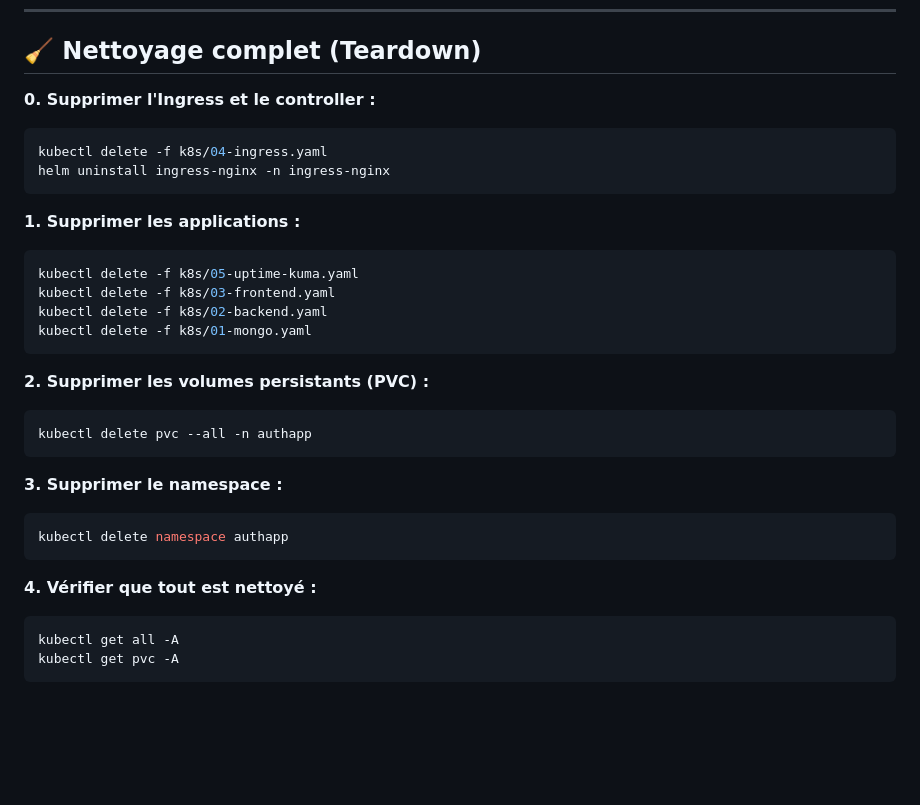
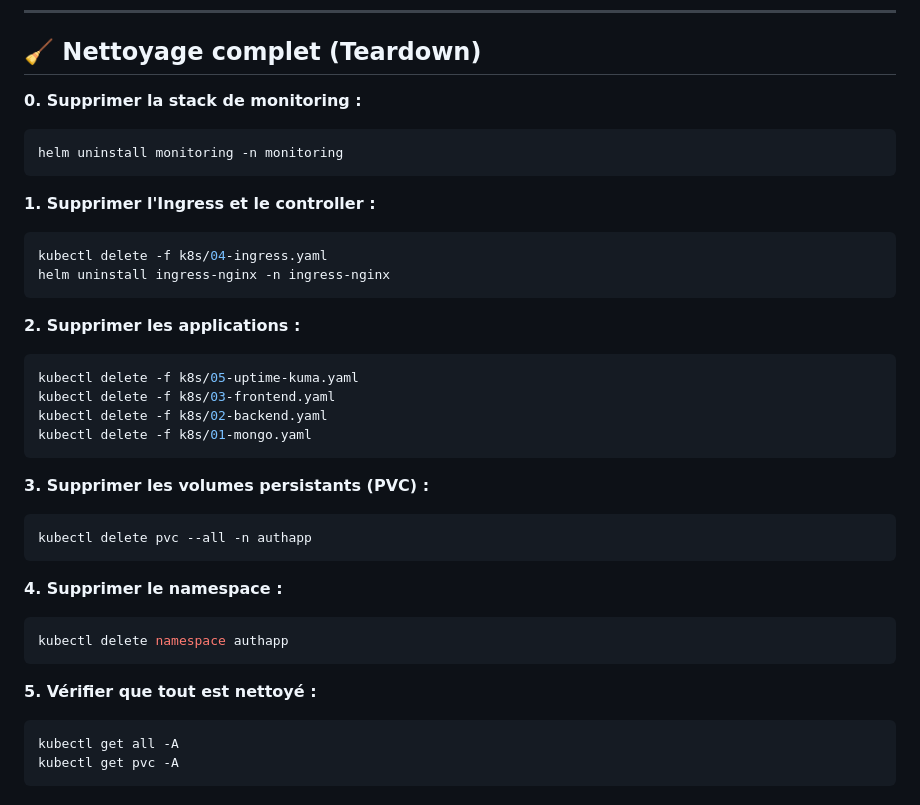
Before and after one commit to Mart1n-S/docker-auth-app, a Markdown page: README.md, the part around one of its changes. Drawn GitHub-style; blank space fills up the shorter version.

````diff
--- a/README.md
+++ b/README.md
@@ -238,13 +238,18 @@ kubectl scale deployment authapp-frontend --replicas=1 -n authapp
 
 ## 🧹 Nettoyage complet (Teardown)
 
-**0. Supprimer l'Ingress et le controller :**
+**0. Supprimer la stack de monitoring :**
+```bash
+helm uninstall monitoring -n monitoring
+```
+
+**1. Supprimer l'Ingress et le controller :**
 ```bash
 kubectl delete -f k8s/04-ingress.yaml
 helm uninstall ingress-nginx -n ingress-nginx
 ```
 
-**1. Supprimer les applications :**
+**2. Supprimer les applications :**
 ```bash
 kubectl delete -f k8s/05-uptime-kuma.yaml
 kubectl delete -f k8s/03-frontend.yaml
@@ -252,17 +257,17 @@ kubectl delete -f k8s/02-backend.yaml
 kubectl delete -f k8s/01-mongo.yaml
 ```
 
-**2. Supprimer les volumes persistants (PVC) :**
+**3. Supprimer les volumes persistants (PVC) :**
 ```bash
 kubectl delete pvc --all -n authapp
 ```
 
-**3. Supprimer le namespace :**
+**4. Supprimer le namespace :**
 ```bash
 kubectl delete namespace authapp
 ```
 
-**4. Vérifier que tout est nettoyé :**
+**5. Vérifier que tout est nettoyé :**
 ```bash
 kubectl get all -A
 kubectl get pvc -A
````
Also changed, not shown: other parts of README.md (+35 -0 lines).
